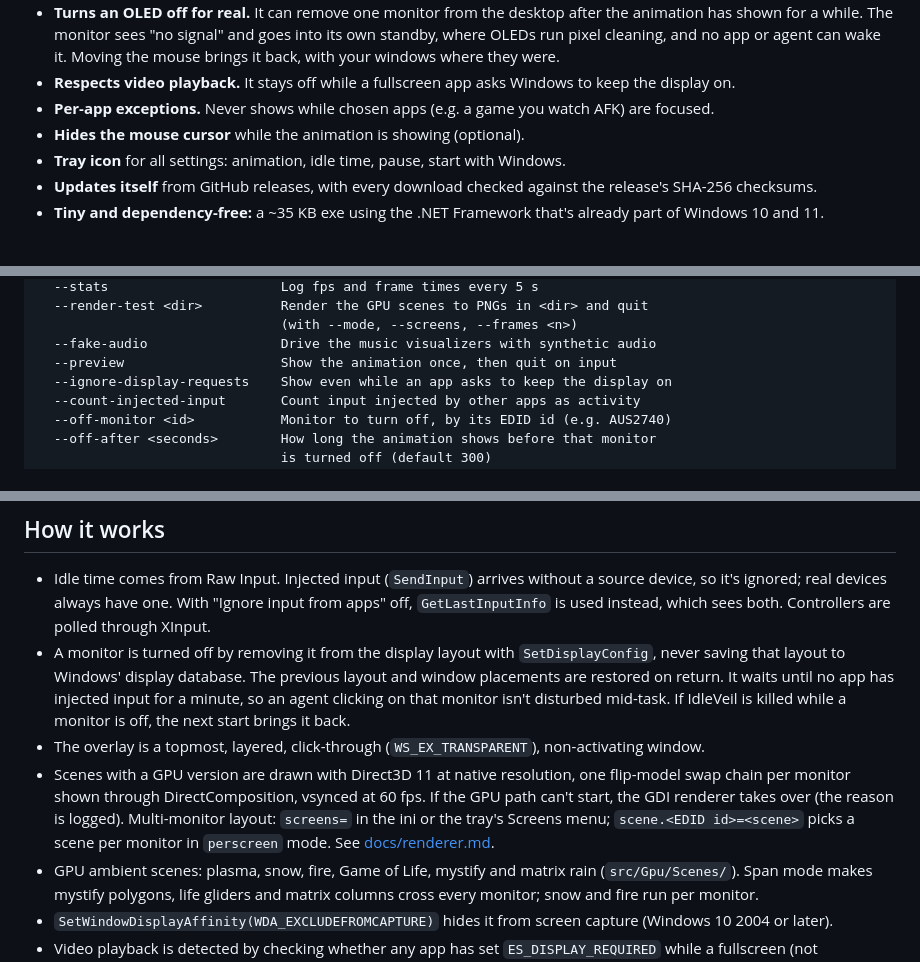
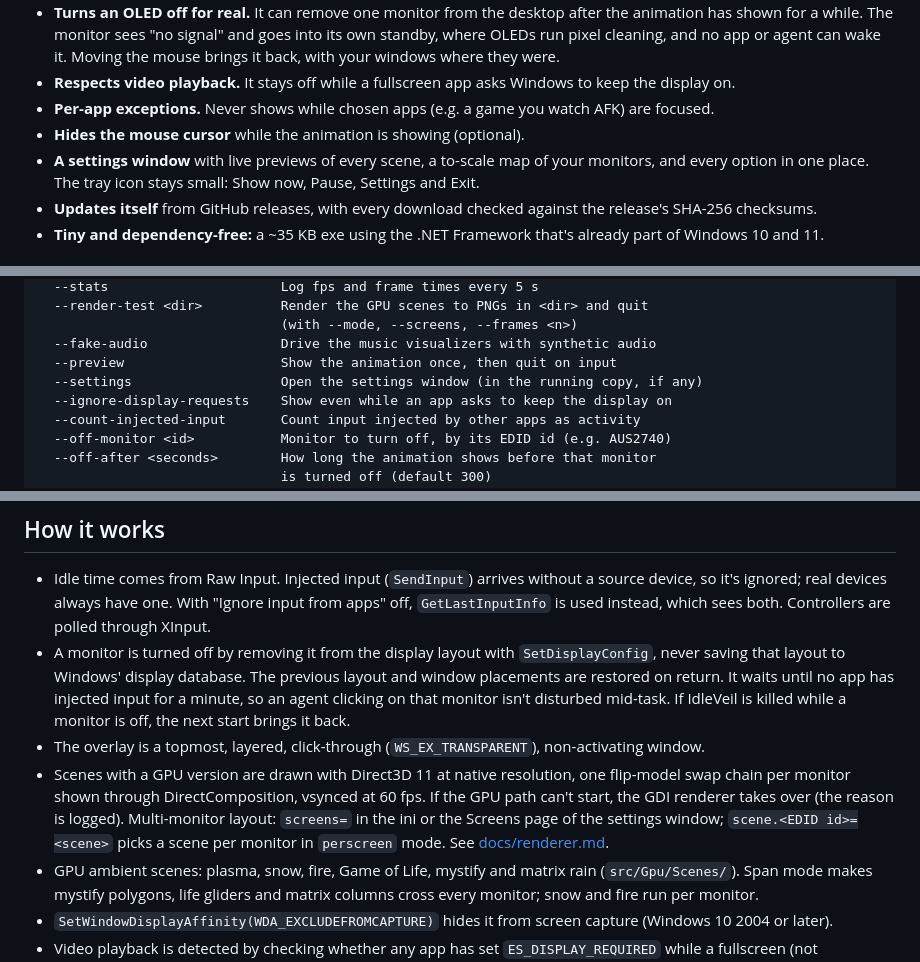
Before and after one commit to watdafawx/IdleVeil, a Markdown page: README.md, 3 parts joined by grey strips. Drawn GitHub-style.

```diff
--- a/README.md
+++ b/README.md
@@ -14,7 +14,7 @@ IdleVeil shows a screensaver-style animation (Matrix rain, Starfield, Aurora, Fi
 - **Respects video playback.** It stays off while a fullscreen app asks Windows to keep the display on.
 - **Per-app exceptions.** Never shows while chosen apps (e.g. a game you watch AFK) are focused.
 - **Hides the mouse cursor** while the animation is showing (optional).
-- **Tray icon** for all settings: animation, idle time, pause, start with Windows.
+- **A settings window** with live previews of every scene, a to-scale map of your monitors, and every option in one place. The tray icon stays small: Show now, Pause, Settings and Exit.
 - **Updates itself** from GitHub releases, with every download checked against the release's SHA-256 checksums.
 - **Tiny and dependency-free:** a ~35 KB exe using the .NET Framework that's already part of Windows 10 and 11.
 
@@ -86,6 +92,7 @@ IdleVeil.exe [options]
                                (with --mode, --screens, --frames <n>)
   --fake-audio                 Drive the music visualizers with synthetic audio
   --preview                    Show the animation once, then quit on input
+  --settings                   Open the settings window (in the running copy, if any)
   --ignore-display-requests    Show even while an app asks to keep the display on
   --count-injected-input       Count input injected by other apps as activity
   --off-monitor <id>           Monitor to turn off, by its EDID id (e.g. AUS2740)
@@ -150,7 +158,7 @@ The source is limited to C# 5, since that's what the built-in compiler supports.
 - Idle time comes from Raw Input. Injected input (`SendInput`) arrives without a source device, so it's ignored; real devices always have one. With "Ignore input from apps" off, `GetLastInputInfo` is used instead, which sees both. Controllers are polled through XInput.
 - A monitor is turned off by removing it from the display layout with `SetDisplayConfig`, never saving that layout to Windows' display database. The previous layout and window placements are restored on return. It waits until no app has injected input for a minute, so an agent clicking on that monitor isn't disturbed mid-task. If IdleVeil is killed while a monitor is off, the next start brings it back.
 - The overlay is a topmost, layered, click-through (`WS_EX_TRANSPARENT`), non-activating window.
-- Scenes with a GPU version are drawn with Direct3D 11 at native resolution, one flip-model swap chain per monitor shown through DirectComposition, vsynced at 60 fps. If the GPU path can't start, the GDI renderer takes over (the reason is logged). Multi-monitor layout: `screens=` in the ini or the tray's Screens menu; `scene.<EDID id>=<scene>` picks a scene per monitor in `perscreen` mode. See [docs/renderer.md](docs/renderer.md).
+- Scenes with a GPU version are drawn with Direct3D 11 at native resolution, one flip-model swap chain per monitor shown through DirectComposition, vsynced at 60 fps. If the GPU path can't start, the GDI renderer takes over (the reason is logged). Multi-monitor layout: `screens=` in the ini or the Screens page of the settings window; `scene.<EDID id>=<scene>` picks a scene per monitor in `perscreen` mode. See [docs/renderer.md](docs/renderer.md).
 - GPU ambient scenes: plasma, snow, fire, Game of Life, mystify and matrix rain (`src/Gpu/Scenes/`). Span mode makes mystify polygons, life gliders and matrix columns cross every monitor; snow and fire run per monitor.
 - `SetWindowDisplayAffinity(WDA_EXCLUDEFROMCAPTURE)` hides it from screen capture (Windows 10 2004 or later).
 - Video playback is detected by checking whether any app has set `ES_DISPLAY_REQUIRED` while a fullscreen (not maximized) window has focus.
```
Also changed, not shown: other parts of README.md (+22 -15 lines), docs/music-scenes.md (+9 -7 lines), docs/renderer.md (+5 -4 lines), docs/settings-window.png (added).
